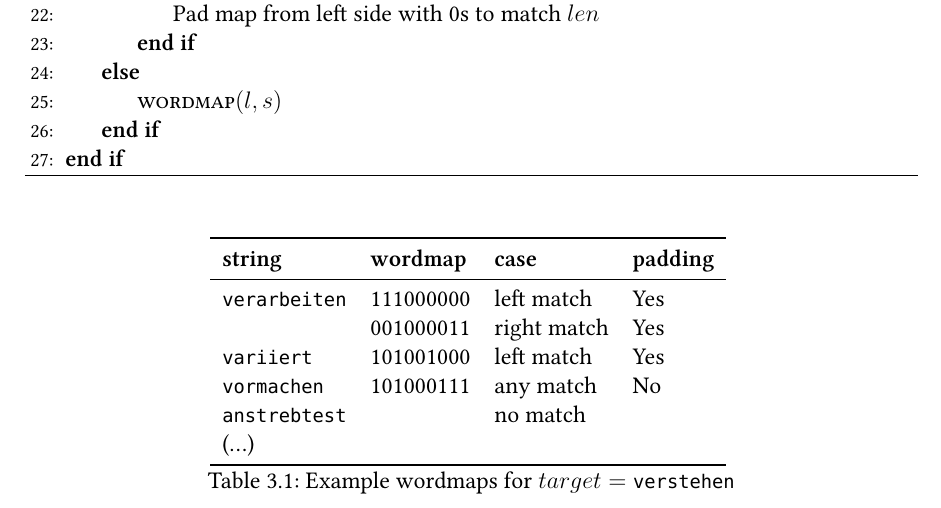
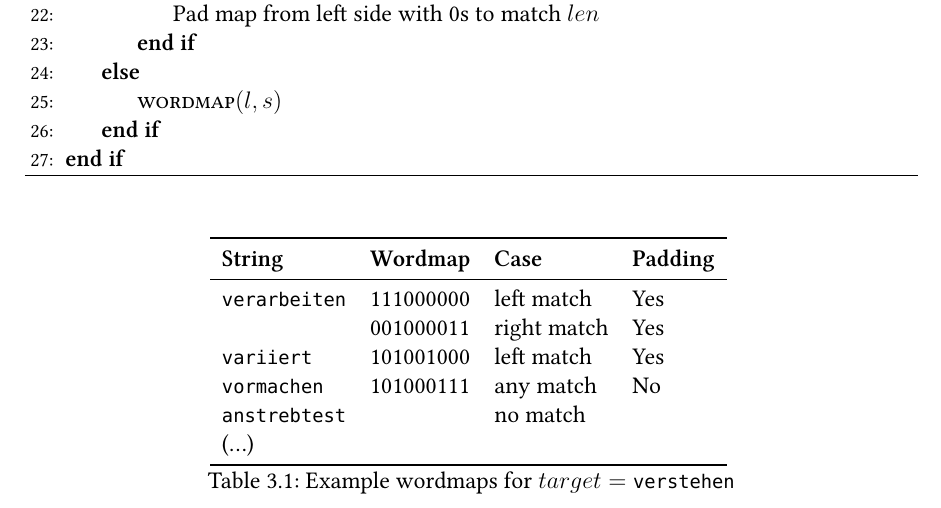
Before and after one commit to s2458588/BATex, a LaTeX thesis (src/main.tex, which reads src/03methodology.tex): part of page 12 of 18, cut so that both start at the same text. Compiled offline with XeLaTeX.

Commit message:
Updated: subsection:tokenizer

```diff
--- a/src/03methodology.tex
+++ b/src/03methodology.tex
@@ -119,7 +119,7 @@ $\delta$ functions as an offset for index-based comparisons in \textsc{wordmap}.
     \centering
     \begin{tabular}{llll}
         \toprule
-        \textbf{string} & \textbf{wordmap} & \textbf{case} & \textbf{padding} \\
+        \textbf{String} & \textbf{Wordmap} & \textbf{Case} & \textbf{Padding} \\
         \midrule
         \texttt{verarbeiten} & 111000000 & left match & Yes \\
          & 001000011 & right match & Yes \\
```
